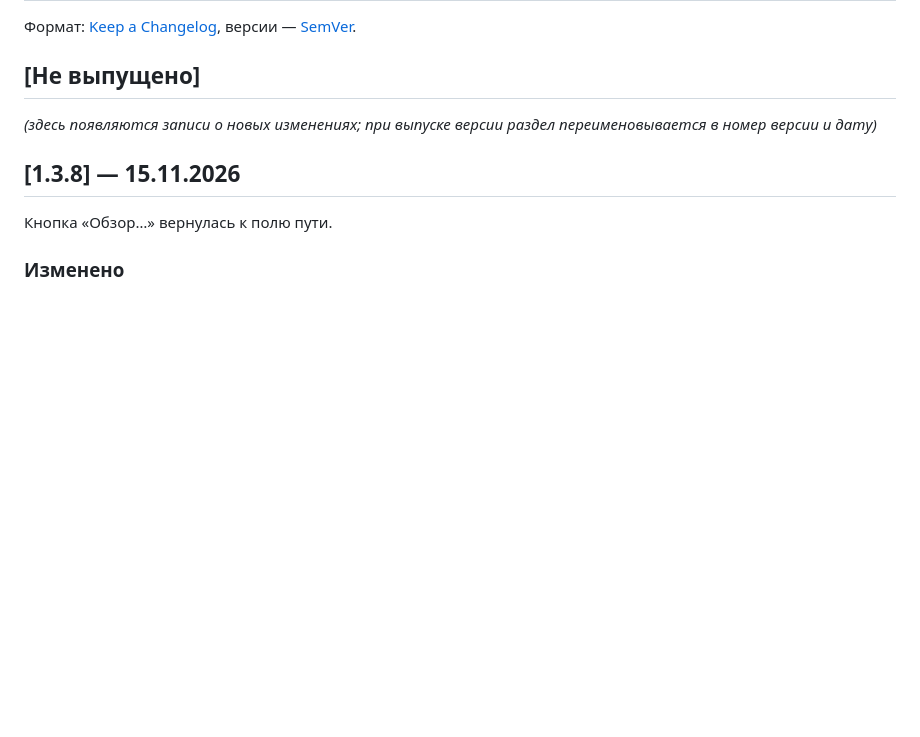
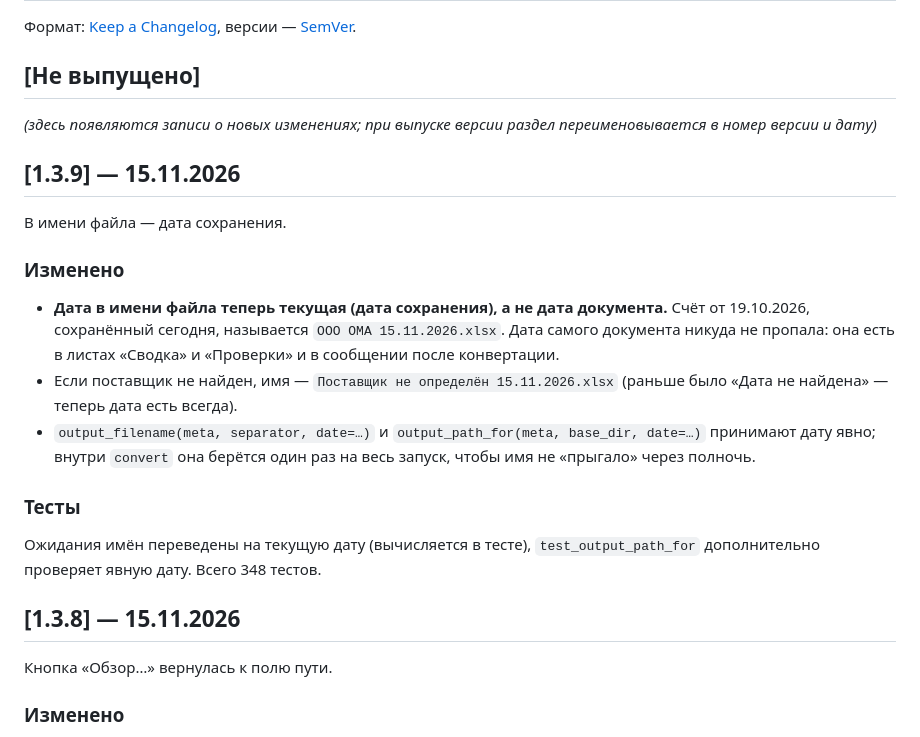
Before and after one commit to slchumak75-sketch/konvektor-zagruzki, a Markdown page: CHANGELOG.md, the part around the change. Drawn GitHub-style; blank space fills up the shorter version.

```diff
--- a/CHANGELOG.md
+++ b/CHANGELOG.md
@@ -7,6 +7,27 @@
 
 _(здесь появляются записи о новых изменениях; при выпуске версии раздел
 переименовывается в номер версии и дату)_
+
+## [1.3.9] — 15.11.2026
+
+В имени файла — дата сохранения.
+
+### Изменено
+
+* **Дата в имени файла теперь текущая (дата сохранения), а не дата документа.**
+  Счёт от 19.10.2026, сохранённый сегодня, называется
+  `ООО ОМА 15.11.2026.xlsx`. Дата самого документа никуда не пропала: она
+  есть в листах «Сводка» и «Проверки» и в сообщении после конвертации.
+* Если поставщик не найден, имя — `Поставщик не определён 15.11.2026.xlsx`
+  (раньше было «Дата не найдена» — теперь дата есть всегда).
+* `output_filename(meta, separator, date=…)` и `output_path_for(meta, base_dir, date=…)`
+  принимают дату явно; внутри `convert` она берётся один раз на весь запуск,
+  чтобы имя не «прыгало» через полночь.
+
+### Тесты
+
+Ожидания имён переведены на текущую дату (вычисляется в тесте),
+`test_output_path_for` дополнительно проверяет явную дату. Всего 348 тестов.
 
 ## [1.3.8] — 15.11.2026
 
```
Also changed, not shown: README.md (+3 -1 lines), docs/Пользователю.md (+6 -4 lines), assets/icons/v01.png (added), assets/icons/v04.png (added), assets/icons/v05.png (added), assets/icons/v06.png (added), 8 other files.
